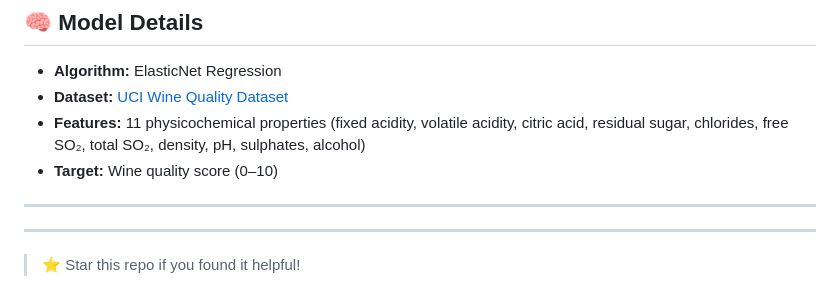
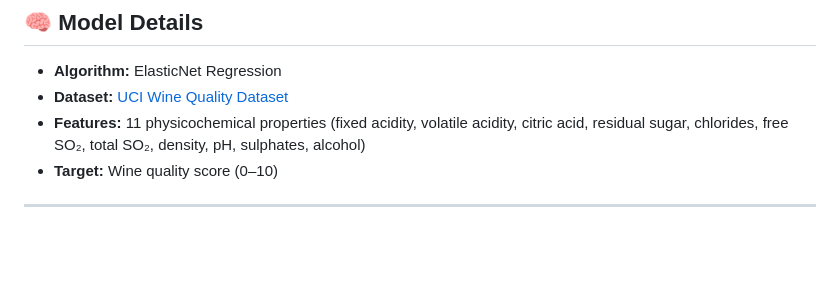
Before and after one commit to kanishka1804/mlops-cicd-pipeline, a Markdown page: README.md, the part around one of its changes. Drawn GitHub-style; blank space fills up the shorter version.

Commit message:
clean up README
Updated repository title and removed unnecessary lines.

```diff
--- a/README.md
+++ b/README.md
@@ -200,7 +200,3 @@ GitHub repo → Settings → Secrets and variables → Actions → New secret
 - **Target:** Wine quality score (0–10)
 
 ---
-
----
-
-> ⭐ Star this repo if you found it helpful!
```
Also changed, not shown: other parts of README.md (+1 -1 lines).
